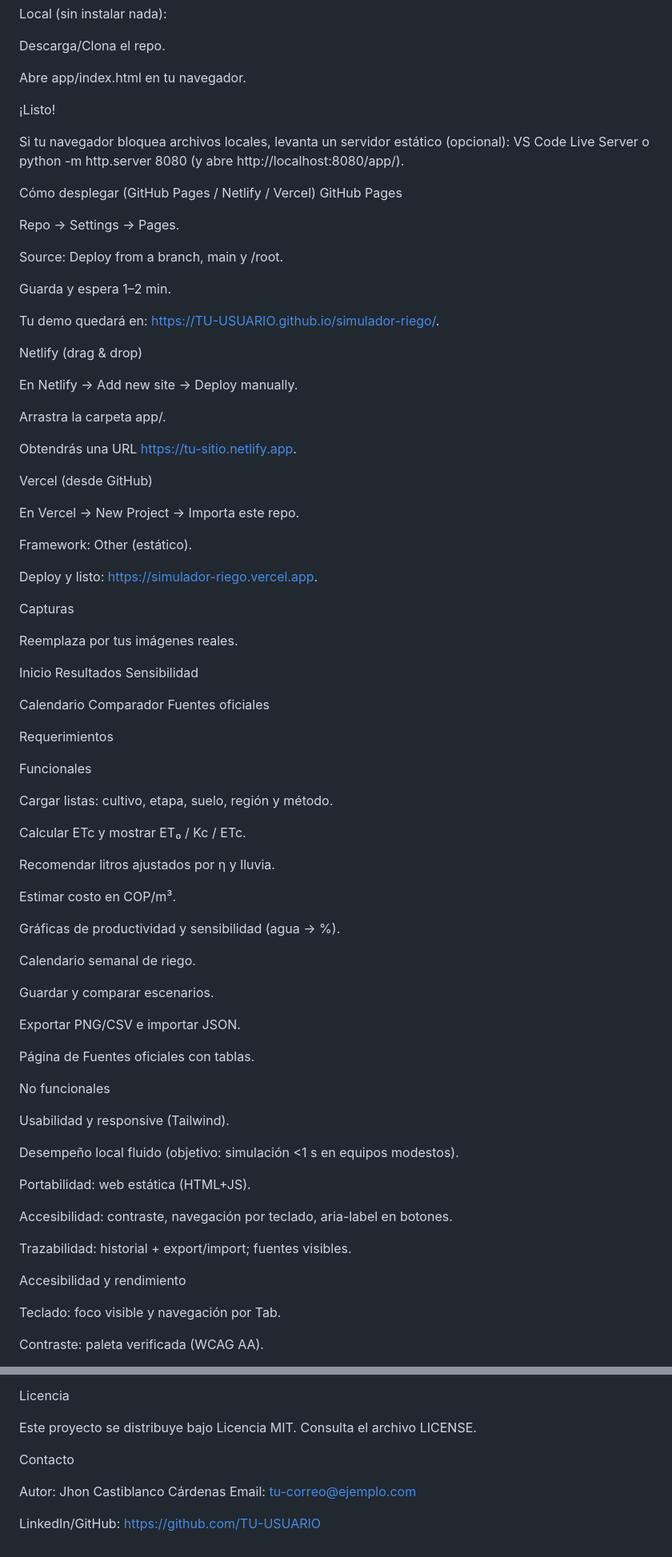
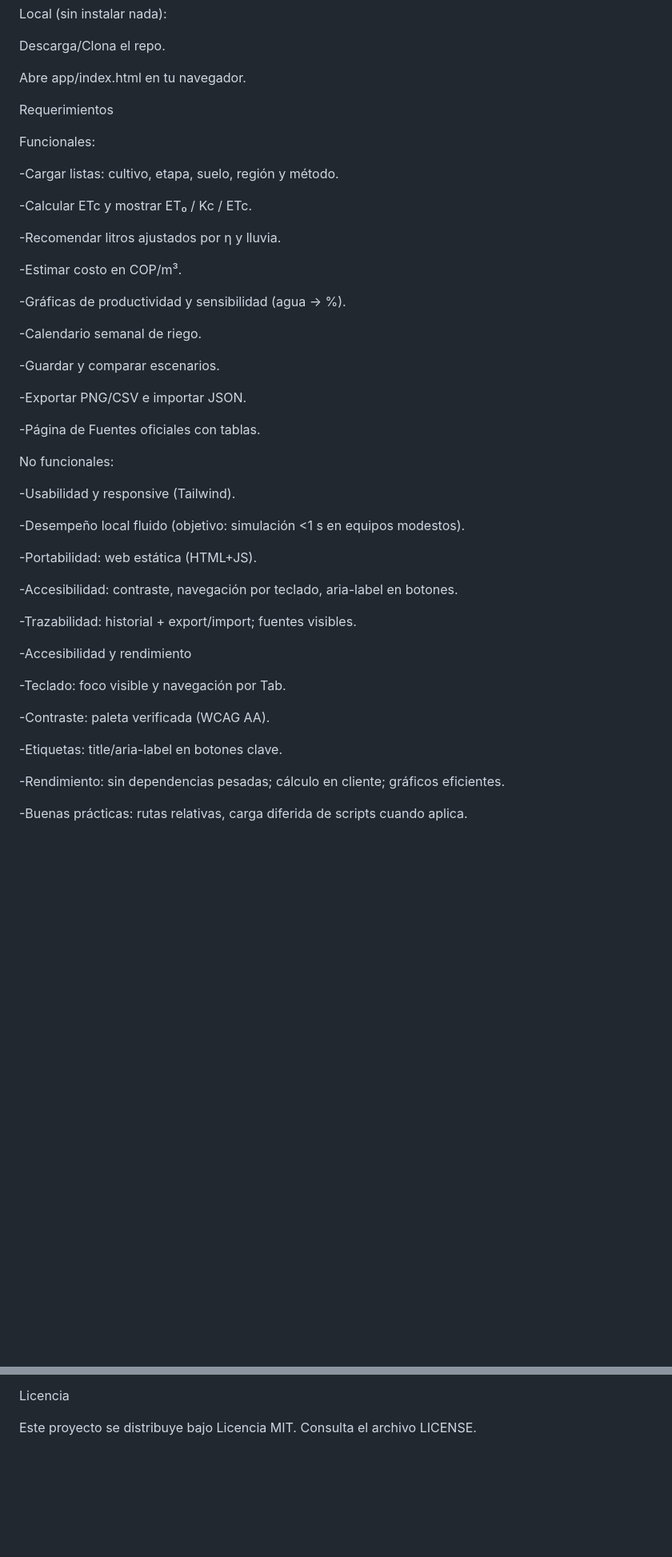
Before and after one commit to jhoncastiblanco06/simulador-riego, a Markdown page: README.md, 2 parts joined by grey strips. Shown: that part at 80% size. Rendered like a GitHub page; blank space fills up the shorter version.

```diff
--- a/README.md
+++ b/README.md
@@ -165,87 +86,53 @@ Descarga/Clona el repo.
 
 Abre app/index.html en tu navegador.
 
-¡Listo!
 
-Si tu navegador bloquea archivos locales, levanta un servidor estático (opcional):
-VS Code Live Server o python -m http.server 8080 (y abre http://localhost:8080/app/).
+Requerimientos
 
-Cómo desplegar (GitHub Pages / Netlify / Vercel)
-GitHub Pages
+Funcionales:
 
-Repo → Settings → Pages.
+-Cargar listas: cultivo, etapa, suelo, región y método.
 
-Source: Deploy from a branch, main y /root.
+-Calcular ETc y mostrar ET₀ / Kc / ETc.
 
-Guarda y espera 1–2 min.
+-Recomendar litros ajustados por η y lluvia.
 
-Tu demo quedará en: https://TU-USUARIO.github.io/simulador-riego/.
+-Estimar costo en COP/m³.
 
-Netlify (drag & drop)
+-Gráficas de productividad y sensibilidad (agua → %).
 
-En Netlify → Add new site → Deploy manually.
+-Calendario semanal de riego.
 
-Arrastra la carpeta app/.
+-Guardar y comparar escenarios.
 
-Obtendrás una URL https://tu-sitio.netlify.app.
+-Exportar PNG/CSV e importar JSON.
 
-Vercel (desde GitHub)
+-Página de Fuentes oficiales con tablas.
 
-En Vercel → New Project → Importa este repo.
+No funcionales:
 
-Framework: Other (estático).
+-Usabilidad y responsive (Tailwind).
 
-Deploy y listo: https://simulador-riego.vercel.app.
+-Desempeño local fluido (objetivo: simulación <1 s en equipos modestos).
 
-Capturas
+-Portabilidad: web estática (HTML+JS).
 
-Reemplaza por tus imágenes reales.
+-Accesibilidad: contraste, navegación por teclado, aria-label en botones.
 
-Inicio	Resultados	Sensibilidad
+-Trazabilidad: historial + export/import; fuentes visibles.
+
+-Accesibilidad y rendimiento
+
+-Teclado: foco visible y navegación por Tab.
+
+-Contraste: paleta verificada (WCAG AA).
+
+-Etiquetas: title/aria-label en botones clave.
+
+-Rendimiento: sin dependencias pesadas; cálculo en cliente; gráficos eficientes.
+
+-Buenas prácticas: rutas relativas, carga diferida de scripts cuando aplica.
 
 
 
-Calendario	Comparador	Fuentes oficiales
 
-
-
-Requerimientos
-
-Funcionales
-
-Cargar listas: cultivo, etapa, suelo, región y método.
-
-Calcular ETc y mostrar ET₀ / Kc / ETc.
-
-Recomendar litros ajustados por η y lluvia.
-
-Estimar costo en COP/m³.
-
-Gráficas de productividad y sensibilidad (agua → %).
-
-Calendario semanal de riego.
-
-Guardar y comparar escenarios.
-
-Exportar PNG/CSV e importar JSON.
-
-Página de Fuentes oficiales con tablas.
-
-No funcionales
-
-Usabilidad y responsive (Tailwind).
-
-Desempeño local fluido (objetivo: simulación <1 s en equipos modestos).
-
-Portabilidad: web estática (HTML+JS).
-
-Accesibilidad: contraste, navegación por teclado, aria-label en botones.
-
-Trazabilidad: historial + export/import; fuentes visibles.
-
-Accesibilidad y rendimiento
-
-Teclado: foco visible y navegación por Tab.
-
-Contraste: paleta verificada (WCAG AA).
-
@@ -298,10 +160,3 @@ Nota: El simulador es educativo y no reemplaza recomendaciones técnicas in situ
 Licencia
 
 Este proyecto se distribuye bajo Licencia MIT. Consulta el archivo LICENSE.
-
-Contacto
-
-Autor: Jhon Castiblanco Cárdenas
-Email: tu-correo@ejemplo.com
-
-LinkedIn/GitHub: https://github.com/TU-USUARIO
```
Also changed, not shown: other parts of README.md (+9 -113 lines).
